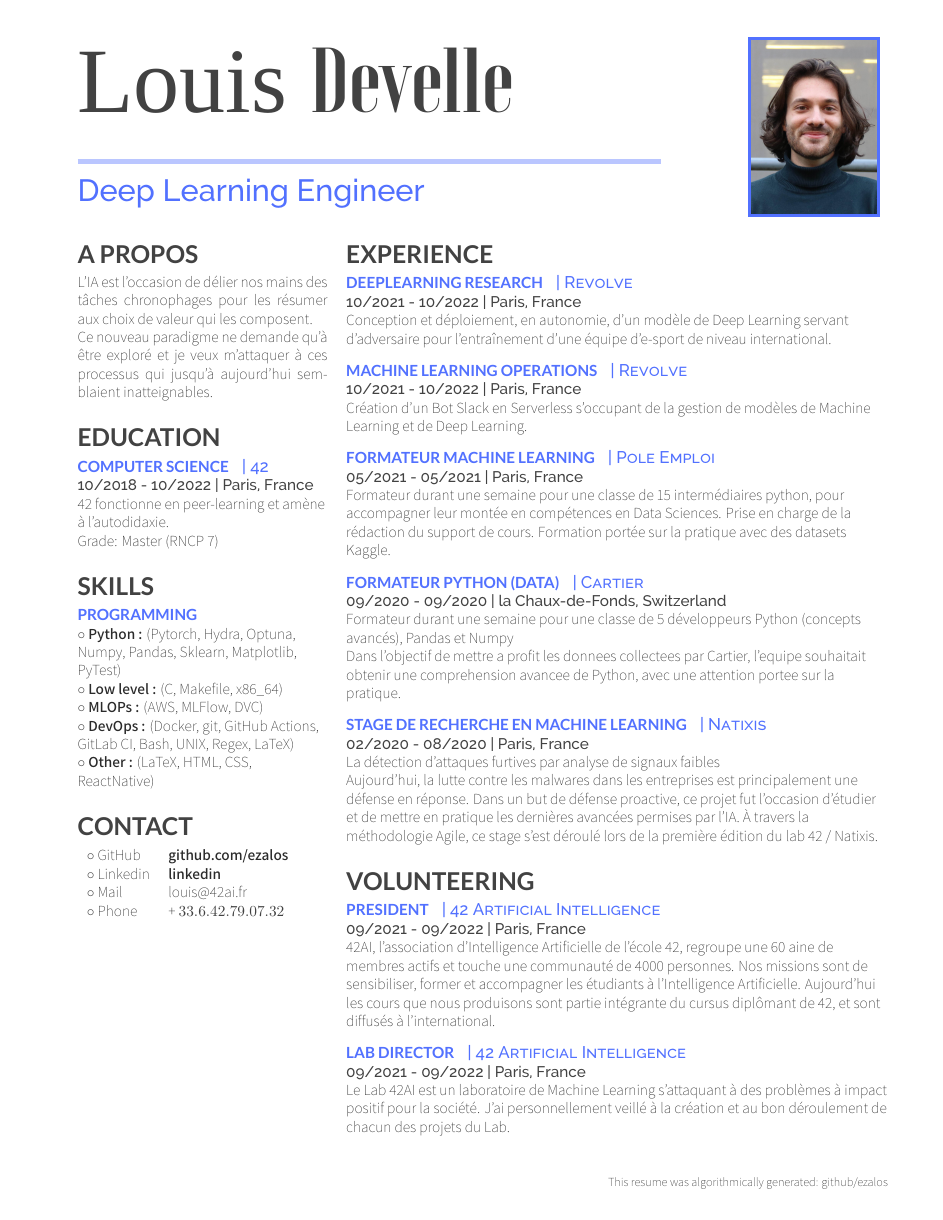
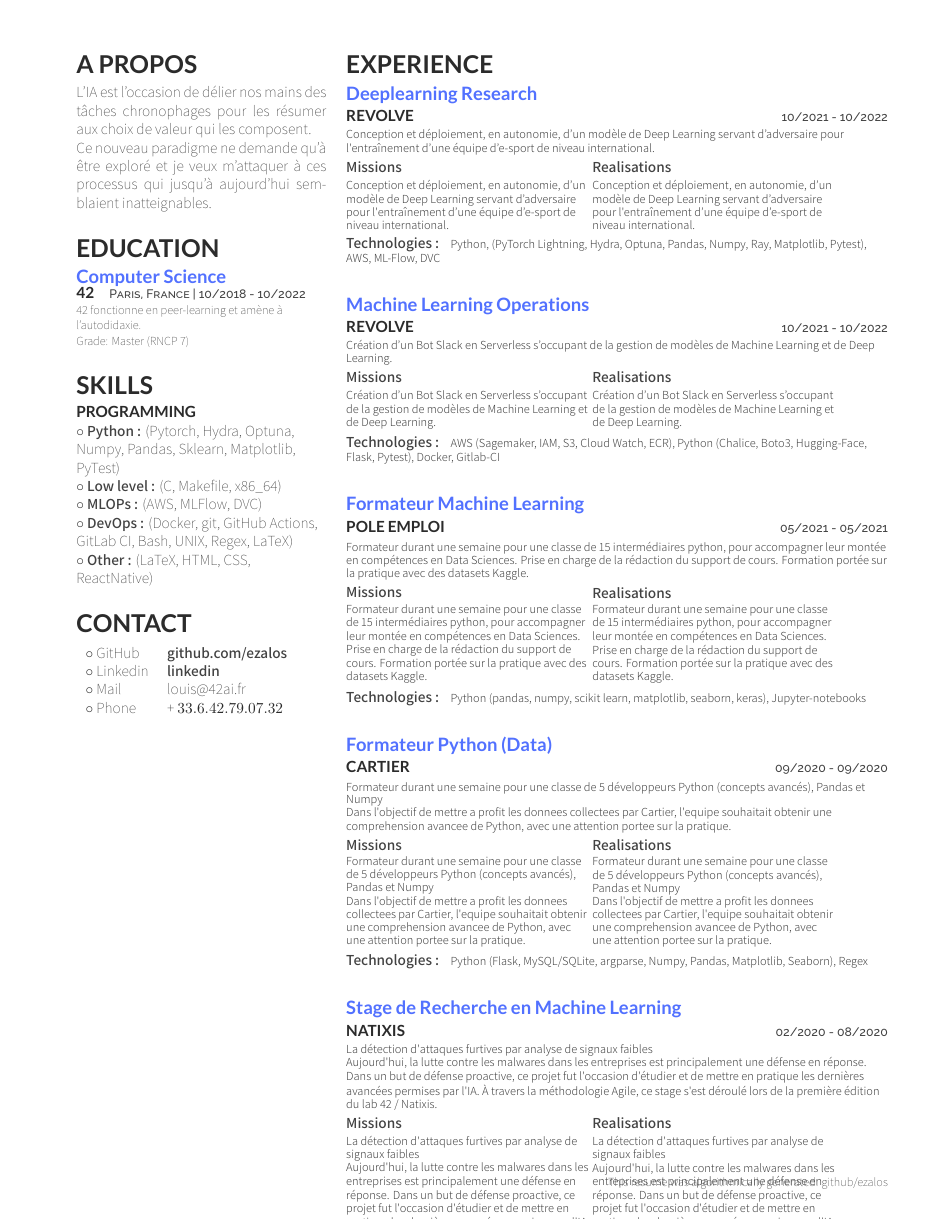
Before and after one commit to ezalos/CurriculumVitae, a LaTeX CV (resume_latex/cv_12.tex, which reads resume_latex/deedy-resume.cls, resume_latex/resume-structured-blue.cls, resume_latex/sections/body/Education/42.tex): the whole page before the commit and page 2 of 2 after it. Compiled offline with XeLaTeX; a missing font is replaced by an installed copy or a similar font.

Commit message:
feat: wip experiences with context / missions / realisations / technologies

```diff
--- a/resume_latex/cv_12.tex
+++ b/resume_latex/cv_12.tex
@@ -19,7 +19,7 @@
 %
 %%%%%%%%%%%%%%%%%%%%%%%%%%%%%%%%%%%%%%
 
-\documentclass[letterpaper]{deedy-resume} % Use US Letter paper, change to a4paper for A4
+\documentclass[letterpaper]{resume-structured-blue} % Use US Letter paper, change to a4paper for A4
 
 \usepackage{fancyhdr}
 
--- a/resume_latex/deedy-resume.cls
+++ b/resume_latex/deedy-resume.cls
@@ -131,4 +131,4 @@ Last Updated on \today % Last Updated text
 \usepackage{xcolor}
 \usepackage[export]{adjustbox}
 % \usepackage{indentfirst}
-% \setlength{\parindent}{0.5cm}
+\setlength{\parindent}{5mm}
--- /dev/null
+++ b/resume_latex/resume-structured-blue.cls
@@ -0,0 +1,180 @@
+%----------------------------------------------------------------------------------------
+%	CLASS OPTIONS AND REQUIRED PACKAGES
+%----------------------------------------------------------------------------------------
+
+\ProvidesClass{resume-structured-blue}[2022/07/30 CV class]
+\NeedsTeXFormat{LaTeX2e}
+\DeclareOption*{\PassOptionsToClass{\CurrentOption}{article}}
+\ProcessOptions\relax
+\LoadClass{article}
+
+\usepackage[hmargin=1.25cm, vmargin=0.75cm, includefoot]{geometry} % Specifies horizontal and vertical page margins
+\usepackage[hidelinks]{hyperref} % Required for links
+
+%----------------------------------------------------------------------------------------
+%	COLORS
+%----------------------------------------------------------------------------------------
+
+\usepackage[usenames,dvipsnames]{xcolor}	% Required for custom colors
+
+\definecolor{primary}{HTML}{2b2b2b} 		% dark grey
+\definecolor{secondary}{HTML}{5271FF}		% blue
+\definecolor{tertiary}{HTML}{424242} 		% light grey
+
+\definecolor{black}{HTML}{010101} 			% for name
+\definecolor{white}{HTML}{ffffff} 			% for the invisible elements
+
+
+%----------------------------------------------------------------------------------------
+%	FONTS
+%----------------------------------------------------------------------------------------
+
+\usepackage{fontspec} % Required for specifying custom fonts in XeLaTeX
+
+% The primary font for content text; defines bold, italic and bold-italic as well
+\setmainfont[Color=tertiary, Path = fonts/assistant/,BoldFont=Assistant-SemiBold]{Assistant-ExtraLight}
+% The font used where \sfffamily is called
+\setsansfont[Scale=MatchLowercase,Mapping=tex-text, Path = fonts/raleway/]{Raleway-ExtraLight}
+
+
+%----------------------------------------------------------------------------------------
+%	SECTION TITLE STYLING AND SPACING
+%----------------------------------------------------------------------------------------
+
+\usepackage{titlesec} % Required for customizing section/subsection/etc titles
+
+\titlespacing{\titlename}{0pt}{0pt}{0pt} % Removes the spacing around the main section titles
+\titlespacing{\section}{0pt}{0pt}{0pt} % Removes the spacing around the main section titles
+\titlespacing{\jobtitle}{0pt}{0pt}{0pt} % Removes the spacing around the subsections
+
+\newcommand{\sectionspace}{\vspace{8pt}} % Defines a command to add a set amount of space after sections and subsections
+\newcommand{\undertitle}{\vspace{4pt}} % Defines a command to add a set amount of space after sections and subsections
+
+
+%---------------------------------------%
+% Titles
+%---------------------------------------%
+
+% Resume Name
+\newcommand{\titlename}[1]{
+\color{black}\scshape\fontspec[Path = fonts/voga/]{Voga-Bold}\fontsize{60pt}{90pt}\selectfont \raggedright {#1} \normalfont}
+
+% Applied Positon
+\newcommand{\titlejob}[1]{
+\color{secondary}\scshape\fontspec[Path = fonts/raleway/]{Raleway-Medium}\fontsize{30pt}{45pt}\selectfont \raggedright {#1} \normalfont}
+
+% Title of sections (Education, Experience, ...)
+\titleformat{\section}{
+\color{primary}\scshape\fontspec[Path = fonts/lato/]{Lato-Bol}\fontsize{16pt}{24pt}\selectfont \raggedright\uppercase}{}{0em}{}
+
+
+%---------------------------------------%
+% Experience Header
+%---------------------------------------%
+
+% Job title
+% Customize the subsections and places worked/studied titles
+\newcommand{\sectionprimary}[1]{
+\color{secondary}\fontspec[Path = fonts/lato/]{Lato-Bol}\fontsize{12pt}{14pt}\bfseries\flushleft\selectfont {#1 \\ } \normalfont}
+
+% Company name
+% Used for creating subsections where a description is required on the same line
+\newcommand{\sectionsecondary}[1]{
+\color{primary}\fontspec[Path = fonts/lato/]{Lato-Bol}\fontsize{10pt}{12pt}\selectfont\bfseries\uppercase { #1 } \normalfont}
+
+% location | dates
+% Used for specifying a duration and/or location under a subsection
+\newcommand{\sectiontertiary}[1]{
+\color{tertiary}\raggedright\scshape\fontspec[Path = fonts/raleway/]{Raleway-Medium}\fontsize{8pt}{10pt}\selectfont { #1 \\} \normalfont}
+
+
+\newcommand{\experienceheader}[3]{
+	{\color{secondary}\fontspec[Path = fonts/lato/]{Lato-Bol}\fontsize{12pt}{14pt}\bfseries\flushleft\selectfont {#1 \\ } \normalfont}
+	{\undertitle}
+	{\color{primary}\fontspec[Path = fonts/lato/]{Lato-Bol}\fontsize{10pt}{12pt}\selectfont\bfseries\uppercase { #2 } \normalfont}
+	{\color{tertiary}\raggedright\scshape\fontspec[Path = fonts/raleway/]{Raleway-Medium}\fontsize{8pt}{10pt}\selectfont {\hfill #3 \\} \normalfont}
+	{\undertitle}
+}
+
+%---------------------------------------%
+% Content
+%---------------------------------------%
+
+
+\newcommand{\experiencedescription}[1]{
+\color{tertiary}\raggedright\fontspec[Path = fonts/assistant/]{Assistant-Light}\fontsize{8pt}{6pt}\selectfont { #1 \\ } \normalfont
+}
+
+\newcommand{\experiencedoublelist}[2]{
+	\begin{minipage}[t]{0.45\textwidth}
+		\color{tertiary}\raggedright\fontspec[Path = fonts/assistant/]{Assistant-SemiBold}\fontsize{10pt}{8pt}\selectfont { Missions \\ } \normalfont
+		{\undertitle}
+		\color{tertiary}\raggedright\fontspec[Path = fonts/assistant/]{Assistant-Light}\fontsize{8pt}{6pt}\selectfont { #1 } \normalfont
+	\end{minipage} % The end of the left column
+	\begin{minipage}[t]{0.45\textwidth}
+		\color{tertiary}\raggedright\fontspec[Path = fonts/assistant/]{Assistant-SemiBold}\fontsize{10pt}{8pt}\selectfont { Realisations \\ } \normalfont
+		{\undertitle}
+		\color{tertiary}\raggedright\fontspec[Path = fonts/assistant/]{Assistant-Light}\fontsize{8pt}{6pt}\selectfont { #2 } \normalfont
+	\end{minipage} % The end of the left column
+}
+
+\newcommand{\experiencetechno}[1]{
+{\undertitle}
+\color{tertiary}\raggedright\fontspec[Path = fonts/assistant/]{Assistant-SemiBold}\fontsize{10pt}{8pt}\selectfont { Technologies : } \normalfont
+\color{tertiary}\raggedright\fontspec[Path = fonts/assistant/]{Assistant-Light}\fontsize{8pt}{6pt}\selectfont { #1 \\ } \normalfont
+}
+% Content
+%	#	blocks
+%	#	description
+
+% Seems uncesary for the moment
+
+%----------------------------------------------------------------------------------------
+%	SECTION TITLE STYLING AND SPACING
+%----------------------------------------------------------------------------------------
+
+\newenvironment{tightitemize} % Defines the tightitemize environment which modifies the itemize environment to be more compact
+{\vspace{-\topsep}\begin{itemize}\itemsep1pt \parskip0pt \parsep0pt}
+{\end{itemize}\vspace{-\topsep}}
+
+%----------------------------------------------------------------------------------------
+%	Packages added by myself
+%----------------------------------------------------------------------------------------
+
+% \usepackage{import}
+\usepackage{subfiles}
+\usepackage{xcolor}
+\usepackage[export]{adjustbox}
+% \usepackage{indentfirst}
+\setlength{\parindent}{5mm}
+
+
+%----------------------------------------------------------------------------------------
+%	MAIN HEADING COMMAND
+%----------------------------------------------------------------------------------------
+
+\newcommand{\Hrule}[4][.]{%
+  \par\addvspace{#2}%
+  \begingroup\color{#1}%
+  \hrule height #4
+  \endgroup
+  \addvspace{#3}%
+}
+
+\newcommand{\resumeheader}[3]{ % Defines the command for the main heading
+	\begin{minipage}[t]{0.7\textwidth}
+		\begingroup
+      		\vspace{0pt}
+			\titlename{#1}
+			\Hrule[secondary!40]{30pt}{10pt}{3pt}
+			\titlejob{#2}
+		\endgroup
+	\end{minipage} % The end of the left column
+	\begin{minipage}[t]{0.1\textwidth}
+		\fontsize{1pt}{1pt}
+		\fontspec[Color=white, Path=fonts/raleway/]{Raleway-Medium}\selectfont .
+	\end{minipage} % The end of the left column
+	\begin{minipage}[t]{0.2\textwidth}
+		\strut\vspace*{-\baselineskip}\newline\includegraphics[height=4cm,cfbox=secondary 2pt 0pt]{#3}
+	\end{minipage} % The end of the left column
+}
--- a/resume_latex/sections/body/Education/42.tex
+++ b/resume_latex/sections/body/Education/42.tex
@@ -1,6 +1,6 @@
-\runsubsection{Computer Science}
-\descript{ | 42}
-\location{10/2018 - 10/2022 | Paris, France}
+\sectionprimary{Computer Science}
+\sectionsecondary{42}
+\sectiontertiary{Paris, France | 10/2018 - 10/2022}
 42 fonctionne en peer-learning et amène à l'autodidaxie.
 
 Grade: Master (RNCP 7)
--- a/resume_latex/sections/body/Experience/01_Detection-signaux-faibles.tex
+++ b/resume_latex/sections/body/Experience/01_Detection-signaux-faibles.tex
@@ -1,9 +1,20 @@
-\runsubsection{Stage de Recherche en Machine Learning}
-\descript{ | Natixis}
-\location{02/2020 - 08/2020 | Paris, France}
-La détection d'attaques furtives par analyse de signaux faibles
+\experienceheader{Stage de Recherche en Machine Learning}{Natixis}{02/2020 - 08/2020}
+\experiencedescription{La détection d'attaques furtives par analyse de signaux faibles
 
 Aujourd'hui, la lutte contre les malwares dans les entreprises est principalement une défense en réponse. Dans un but de défense proactive, ce projet fut l'occasion d'étudier et de mettre en pratique les dernières avancées permises par l'IA.
 À travers la méthodologie Agile, ce stage s'est déroulé lors de la première édition du lab 42 / Natixis.
+}
+\experiencedoublelist{La détection d'attaques furtives par analyse de signaux faibles
 
+Aujourd'hui, la lutte contre les malwares dans les entreprises est principalement une défense en réponse. Dans un but de défense proactive, ce projet fut l'occasion d'étudier et de mettre en pratique les dernières avancées permises par l'IA.
+À travers la méthodologie Agile, ce stage s'est déroulé lors de la première édition du lab 42 / Natixis.
+}{La détection d'attaques furtives par analyse de signaux faibles
+
+Aujourd'hui, la lutte contre les malwares dans les entreprises est principalement une défense en réponse. Dans un but de défense proactive, ce projet fut l'occasion d'étudier et de mettre en pratique les dernières avancées permises par l'IA.
+À travers la méthodologie Agile, ce stage s'est déroulé lors de la première édition du lab 42 / Natixis.
+}
+\experiencetechno{• Splunk (Gestionnaire de l'information des événements de sécurité)
+• Python / librairies de Machine Learning (Numpy, Pandas, Scikit Learn, …)
+• Regular Expressions
+}
 \sectionspace
--- a/resume_latex/sections/body/Experience/01_DraftOptimizer.tex
+++ b/resume_latex/sections/body/Experience/01_DraftOptimizer.tex
@@ -1,6 +1,9 @@
-\runsubsection{Deeplearning Research}
-\descript{ | Revolve}
-\location{10/2021 - 10/2022 | Paris, France}
-Conception et déploiement, en autonomie, d’un modèle de Deep Learning servant d’adversaire pour l'entraînement d’une équipe d’e-sport de niveau international.
-
+\experienceheader{Deeplearning Research}{Revolve}{10/2021 - 10/2022}
+\experiencedescription{Conception et déploiement, en autonomie, d’un modèle de Deep Learning servant d’adversaire pour l'entraînement d’une équipe d’e-sport de niveau international.
+}
+\experiencedoublelist{Conception et déploiement, en autonomie, d’un modèle de Deep Learning servant d’adversaire pour l'entraînement d’une équipe d’e-sport de niveau international.
+}{Conception et déploiement, en autonomie, d’un modèle de Deep Learning servant d’adversaire pour l'entraînement d’une équipe d’e-sport de niveau international.
+}
+\experiencetechno{Python, (PyTorch Lightning, Hydra, Optuna, Pandas, Numpy, Ray, Matplotlib, Pytest), AWS, ML-Flow, DVC
+}
 \sectionspace
--- a/resume_latex/sections/body/Experience/02_Formation-Cartier.tex
+++ b/resume_latex/sections/body/Experience/02_Formation-Cartier.tex
@@ -1,9 +1,18 @@
-\runsubsection{Formateur Python (Data)}
-\descript{ | Cartier}
-\location{09/2020 - 09/2020 | la Chaux-de-Fonds, Switzerland}
-Formateur durant une semaine pour une classe de 5 développeurs
+\experienceheader{Formateur Python (Data)}{Cartier}{09/2020 - 09/2020}
+\experiencedescription{Formateur durant une semaine pour une classe de 5 développeurs
 Python (concepts avancés), Pandas et Numpy
 
 Dans l'objectif de mettre a profit les donnees collectees par Cartier, l'equipe souhaitait obtenir une comprehension avancee de Python, avec une attention portee sur la pratique.
+}
+\experiencedoublelist{Formateur durant une semaine pour une classe de 5 développeurs
+Python (concepts avancés), Pandas et Numpy
 
+Dans l'objectif de mettre a profit les donnees collectees par Cartier, l'equipe souhaitait obtenir une comprehension avancee de Python, avec une attention portee sur la pratique.
+}{Formateur durant une semaine pour une classe de 5 développeurs
+Python (concepts avancés), Pandas et Numpy
+
+Dans l'objectif de mettre a profit les donnees collectees par Cartier, l'equipe souhaitait obtenir une comprehension avancee de Python, avec une attention portee sur la pratique.
+}
+\experiencetechno{Python (Flask, MySQL/SQLite, argparse, Numpy, Pandas, Matplotlib, Seaborn), Regex
+}
 \sectionspace
--- a/resume_latex/sections/body/Experience/02_ML-Bot.tex
+++ b/resume_latex/sections/body/Experience/02_ML-Bot.tex
@@ -1,6 +1,9 @@
-\runsubsection{Machine Learning Operations}
-\descript{ | Revolve}
-\location{10/2021 - 10/2022 | Paris, France}
-Création d’un Bot Slack en Serverless s’occupant de la gestion de modèles de Machine Learning et de Deep Learning.
-
+\experienceheader{Machine Learning Operations}{Revolve}{10/2021 - 10/2022}
+\experiencedescription{Création d’un Bot Slack en Serverless s’occupant de la gestion de modèles de Machine Learning et de Deep Learning.
+}
+\experiencedoublelist{Création d’un Bot Slack en Serverless s’occupant de la gestion de modèles de Machine Learning et de Deep Learning.
+}{Création d’un Bot Slack en Serverless s’occupant de la gestion de modèles de Machine Learning et de Deep Learning.
+}
+\experiencetechno{AWS (Sagemaker, IAM, S3, Cloud Watch, ECR), Python (Chalice, Boto3, Hugging-Face, Flask, Pytest), Docker, Gitlab-CI
+}
 \sectionspace
--- a/resume_latex/sections/body/Experience/03_Formation-MachineLearning.tex
+++ b/resume_latex/sections/body/Experience/03_Formation-MachineLearning.tex
@@ -1,8 +1,15 @@
-\runsubsection{Formateur Machine Learning}
-\descript{ | Pole Emploi}
-\location{05/2021 - 05/2021 | Paris, France}
-Formateur durant une semaine pour une classe de 15 intermédiaires python, pour accompagner leur montée en compétences en Data Sciences.
+\experienceheader{Formateur Machine Learning}{Pole Emploi}{05/2021 - 05/2021}
+\experiencedescription{Formateur durant une semaine pour une classe de 15 intermédiaires python, pour accompagner leur montée en compétences en Data Sciences.
 Prise en charge de la rédaction du support de cours.
 Formation portée sur la pratique avec des datasets Kaggle.
-
+}
+\experiencedoublelist{Formateur durant une semaine pour une classe de 15 intermédiaires python, pour accompagner leur montée en compétences en Data Sciences.
+Prise en charge de la rédaction du support de cours.
+Formation portée sur la pratique avec des datasets Kaggle.
+}{Formateur durant une semaine pour une classe de 15 intermédiaires python, pour accompagner leur montée en compétences en Data Sciences.
+Prise en charge de la rédaction du support de cours.
+Formation portée sur la pratique avec des datasets Kaggle.
+}
+\experiencetechno{Python (pandas, numpy, scikit learn, matplotlib, seaborn, keras), Jupyter-notebooks
+}
 \sectionspace
--- a/resume_latex/sections/body/Volunteering/01_President.tex
+++ b/resume_latex/sections/body/Volunteering/01_President.tex
@@ -1,4 +0,0 @@
-\runsubsection{President}
-\descript{ | 42 Artificial Intelligence}
-\location{09/2021 - 09/2022 | Paris, France}
-42AI, l’association d’Intelligence Artificielle de l'école 42, regroupe une 60 aine de membres actifs et touche une communauté de 4000 personnes. Nos missions sont de sensibiliser, former et accompagner les étudiants à l'Intelligence Artificielle. Aujourd’hui les cours que nous produisons sont partie intégrante du cursus diplômant de 42, et sont diffusés à l’international.
--- a/resume_latex/sections/body/Volunteering/02_Lab-Director.tex
+++ b/resume_latex/sections/body/Volunteering/02_Lab-Director.tex
@@ -1,4 +0,0 @@
-\runsubsection{Lab Director}
-\descript{ | 42 Artificial Intelligence}
-\location{09/2021 - 09/2022 | Paris, France}
-Le Lab 42AI est un laboratoire de Machine Learning s'attaquant à des problèmes à impact positif pour la société.
--- a/resume_latex/sections/margin/skills/programming.tex
+++ b/resume_latex/sections/margin/skills/programming.tex
@@ -1,4 +1,4 @@
-\subsection{Programming}
+\sectionsecondary{Programming}
 
 
 % \begin{tabular} { l p{30mm} }
```
Also changed, not shown: resume_latex/sections/margin/apropos/input.tex (+1 -3 lines), resume_latex/sections/margin/education/42.tex (+3 -3 lines), resume_parts/Experience/09-2021_42AI/01_President.yaml (+15 -12 lines), CV_TEST.pdf (added), CV_TEST.png (added), Readme.md, resume_latex/cv_12.tex (2 more changed lines), resume_latex/sections/body/Volunteering/01_President.tex (7 more changed lines), resume_latex/sections/body/Volunteering/02_Lab-Director.tex (9 more changed lines), 2 other files.
